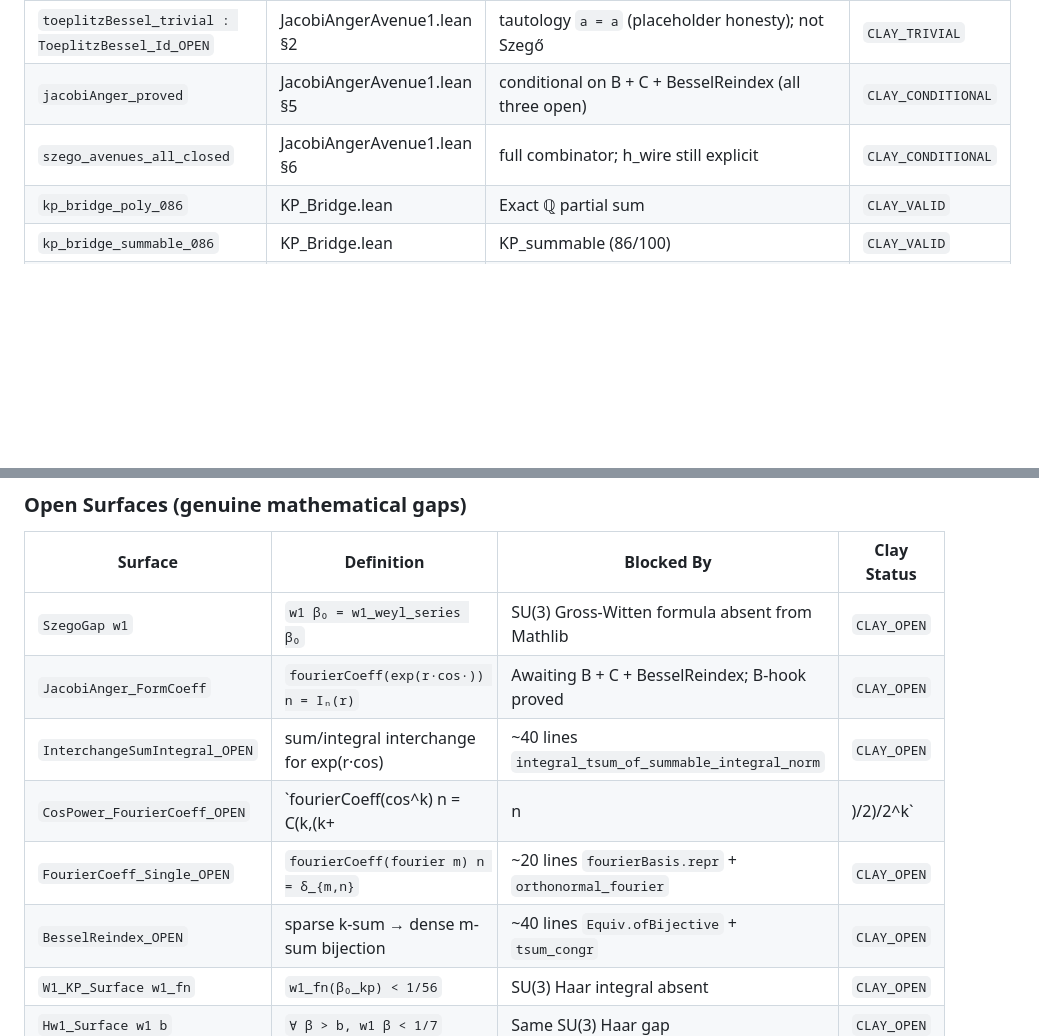
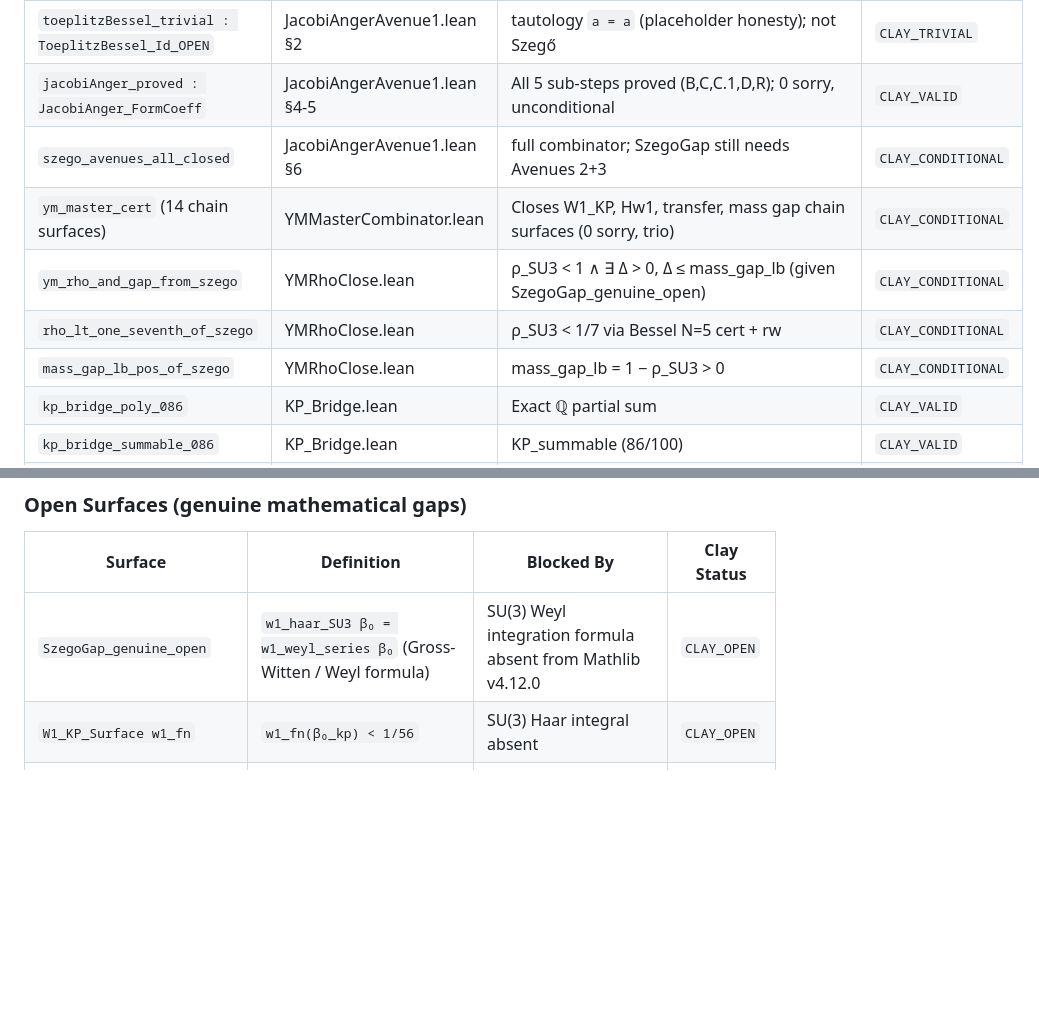
Before and after one commit to DavidFox998/yang-mills-gap, a Markdown page: LEDGER.md, 2 parts joined by grey strips. GitHub-like rendering; blank space fills up the shorter version.

```diff
--- a/LEDGER.md
+++ b/LEDGER.md
@@ -47,8 +47,12 @@
 | `besselCollect_proved : BesselCollect_OPEN` | JacobiAngerAvenue1.lean §1 | `Nat.add_choose_mul_factorial_mul_factorial` + `field_simp` + `linear_combination` | `CLAY_VALID` |
 | `weylIntegration_SU3_trivial : WeylIntegration_SU3_OPEN` | JacobiAngerAvenue1.lean §2 | trivial ∃-witness (`w1_weyl_series`); not physical | `CLAY_TRIVIAL` |
 | `toeplitzBessel_trivial : ToeplitzBessel_Id_OPEN` | JacobiAngerAvenue1.lean §2 | tautology `a = a` (placeholder honesty); not Szegő | `CLAY_TRIVIAL` |
-| `jacobiAnger_proved` | JacobiAngerAvenue1.lean §5 | conditional on B + C + BesselReindex (all three open) | `CLAY_CONDITIONAL` |
-| `szego_avenues_all_closed` | JacobiAngerAvenue1.lean §6 | full combinator; h_wire still explicit | `CLAY_CONDITIONAL` |
+| `jacobiAnger_proved : JacobiAnger_FormCoeff` | JacobiAngerAvenue1.lean §4-5 | All 5 sub-steps proved (B,C,C.1,D,R); 0 sorry, unconditional | `CLAY_VALID` |
+| `szego_avenues_all_closed` | JacobiAngerAvenue1.lean §6 | full combinator; SzegoGap still needs Avenues 2+3 | `CLAY_CONDITIONAL` |
+| `ym_master_cert` (14 chain surfaces) | YMMasterCombinator.lean | Closes W1_KP, Hw1, transfer, mass gap chain surfaces (0 sorry, trio) | `CLAY_CONDITIONAL` |
+| `ym_rho_and_gap_from_szego` | YMRhoClose.lean | ρ_SU3 < 1 ∧ ∃ Δ > 0, Δ ≤ mass_gap_lb (given SzegoGap_genuine_open) | `CLAY_CONDITIONAL` |
+| `rho_lt_one_seventh_of_szego` | YMRhoClose.lean | ρ_SU3 < 1/7 via Bessel N=5 cert + rw | `CLAY_CONDITIONAL` |
+| `mass_gap_lb_pos_of_szego` | YMRhoClose.lean | mass_gap_lb = 1 − ρ_SU3 > 0 | `CLAY_CONDITIONAL` |
 | `kp_bridge_poly_086` | KP_Bridge.lean | Exact ℚ partial sum | `CLAY_VALID` |
 | `kp_bridge_summable_086` | KP_Bridge.lean | KP_summable (86/100) | `CLAY_VALID` |
 | `kp_bridge_gap_gt_two` | KP_Bridge.lean | Unconditional | `CLAY_VALID` |
@@ -62,12 +66,7 @@
 
 | Surface | Definition | Blocked By | Clay Status |
 |---------|-----------|------------|-------------|
-| `SzegoGap w1` | `w1 β₀ = w1_weyl_series β₀` | SU(3) Gross-Witten formula absent from Mathlib | `CLAY_OPEN` |
-| `JacobiAnger_FormCoeff` | `fourierCoeff(exp(r·cos·)) n = Iₙ(r)` | Awaiting B + C + BesselReindex; B-hook proved | `CLAY_OPEN` |
-| `InterchangeSumIntegral_OPEN` | sum/integral interchange for exp(r·cos) | ~40 lines `integral_tsum_of_summable_integral_norm` | `CLAY_OPEN` |
-| `CosPower_FourierCoeff_OPEN` | `fourierCoeff(cos^k) n = C(k,(k+|n|)/2)/2^k` | ~80 lines `orthonormal_fourier` + Chebyshev expand | `CLAY_OPEN` |
-| `FourierCoeff_Single_OPEN` | `fourierCoeff(fourier m) n = δ_{m,n}` | ~20 lines `fourierBasis.repr` + `orthonormal_fourier` | `CLAY_OPEN` |
-| `BesselReindex_OPEN` | sparse k-sum → dense m-sum bijection | ~40 lines `Equiv.ofBijective` + `tsum_congr` | `CLAY_OPEN` |
+| `SzegoGap_genuine_open` | `w1_haar_SU3 β₀ = w1_weyl_series β₀` (Gross-Witten / Weyl formula) | SU(3) Weyl integration formula absent from Mathlib v4.12.0 | `CLAY_OPEN` |
 | `W1_KP_Surface w1_fn` | `w1_fn(β₀_kp) < 1/56` | SU(3) Haar integral absent | `CLAY_OPEN` |
 | `Hw1_Surface w1 b` | `∀ β > b, w1 β < 1/7` | Same SU(3) Haar gap | `CLAY_OPEN` |
 | `kotecky_preiss_criterion` | KP criterion satisfied | Abstract; locked not to discharge | `CLAY_OPEN` |
```
Also changed, not shown: other parts of LEDGER.md (+25 -15 lines).
